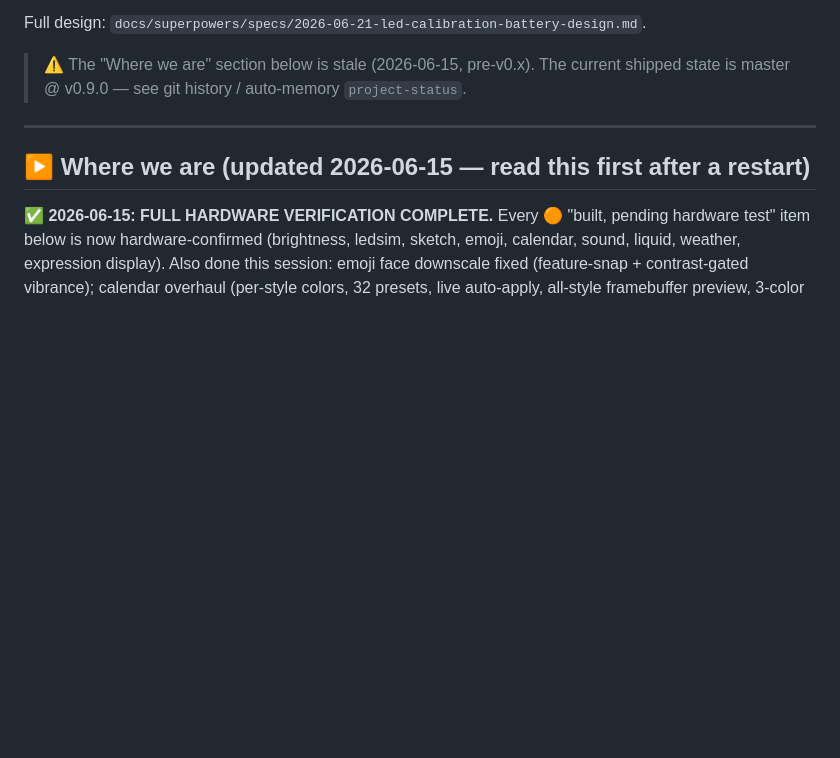
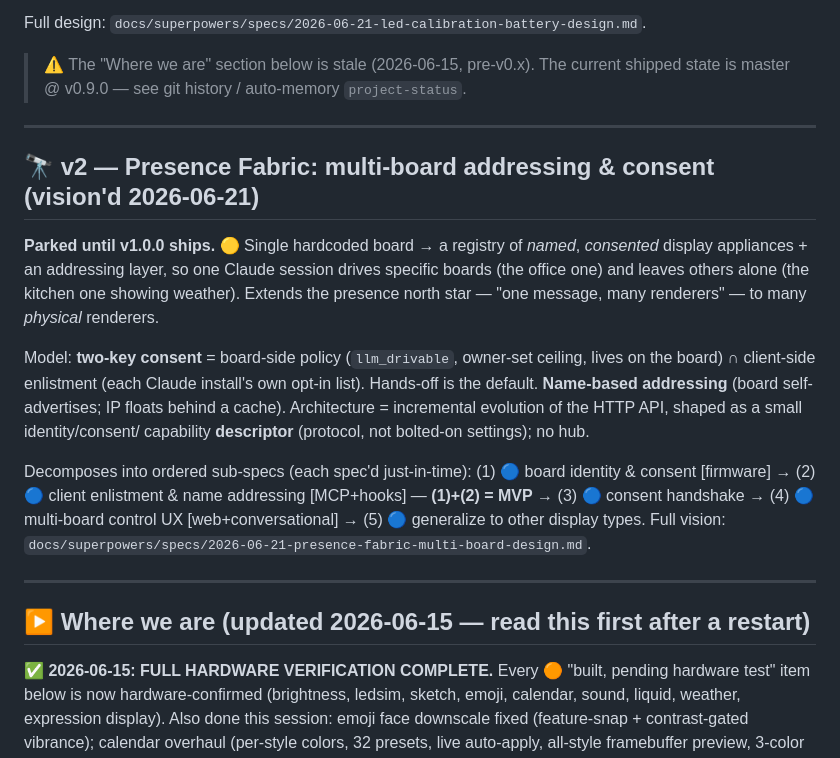
Before and after one commit to srfinch17/peckworks-esp32s3matrix, a Markdown page: docs/ROADMAP.md, the part around the change. Rendered like a GitHub page; blank space fills up the shorter version.

Commit message:
docs(roadmap): v2 Presence Fabric vision, multi-board addressing & consent
Parked-until-v1 vision spec for driving multiple named display boards: two-key
consent (board-side llm_drivable policy ∩ per-client enlistment, hands-off
default), name-based addressing (self-advertise + IP cache), incremental HTTP-API
evolution shaped as an identity/consent/capability descriptor (no hub). Decomposes
into 5 ordered sub-specs; (1) board identity+consent + (2) client enlistment+name
addressing = the MVP. Extends the presence "one message, many renderers" north
star to many physical renderers. + ROADMAP pointer.

Co-Authored-By: Claude Opus 4.8 <noreply@anthropic.com>

```diff
--- a/docs/ROADMAP.md
+++ b/docs/ROADMAP.md
@@ -30,6 +30,27 @@ Full design: `docs/superpowers/specs/2026-06-21-led-calibration-battery-design.m
 
 > ⚠️ The "Where we are" section below is stale (2026-06-15, pre-v0.x). The current
 > shipped state is master @ v0.9.0 — see git history / auto-memory `project-status`.
+
+---
+
+## 🔭 v2 — Presence Fabric: multi-board addressing & consent (vision'd 2026-06-21)
+
+**Parked until v1.0.0 ships.** 🟡 Single hardcoded board → a registry of *named*,
+*consented* display appliances + an addressing layer, so one Claude session drives specific
+boards (the office one) and leaves others alone (the kitchen one showing weather). Extends
+the presence north star — "one message, many renderers" — to many *physical* renderers.
+
+Model: **two-key consent** = board-side policy (`llm_drivable`, owner-set ceiling, lives on
+the board) ∩ client-side enlistment (each Claude install's own opt-in list). Hands-off is
+the default. **Name-based addressing** (board self-advertises; IP floats behind a cache).
+Architecture = incremental evolution of the HTTP API, shaped as a small identity/consent/
+capability **descriptor** (protocol, not bolted-on settings); no hub.
+
+Decomposes into ordered sub-specs (each spec'd just-in-time): (1) 🔵 board identity & consent
+[firmware] → (2) 🔵 client enlistment & name addressing [MCP+hooks] — **(1)+(2) = MVP** → (3)
+🔵 consent handshake → (4) 🔵 multi-board control UX [web+conversational] → (5) 🔵 generalize
+to other display types. Full vision:
+`docs/superpowers/specs/2026-06-21-presence-fabric-multi-board-design.md`.
 
 ---
 
```
Also changed, not shown: 1 other file.
